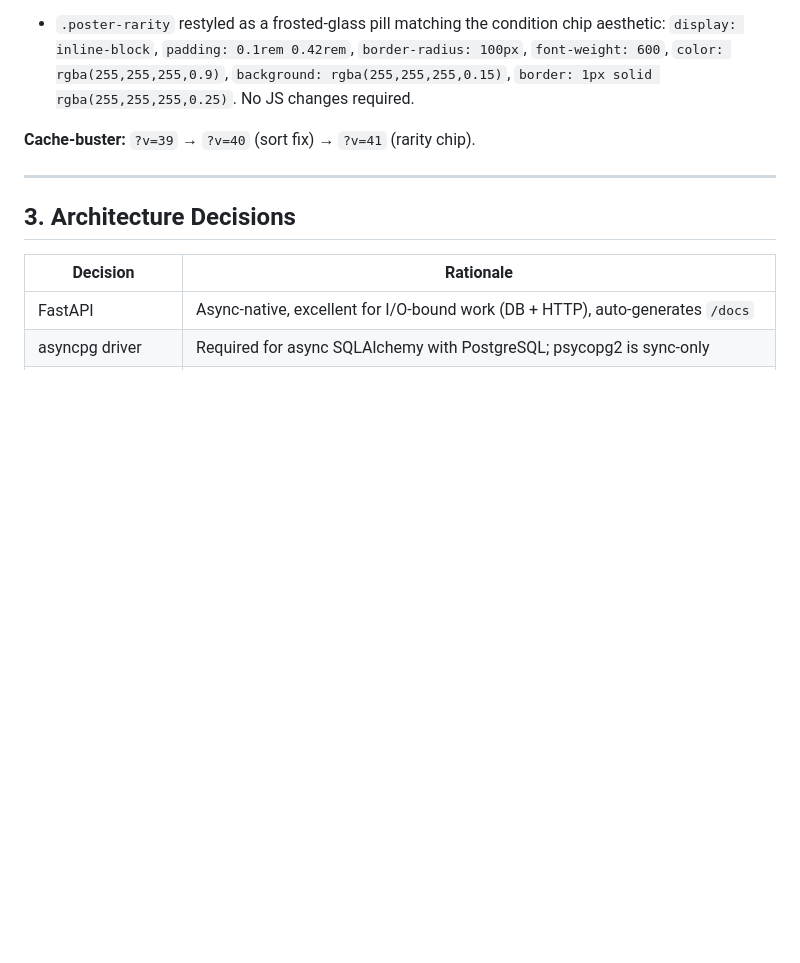
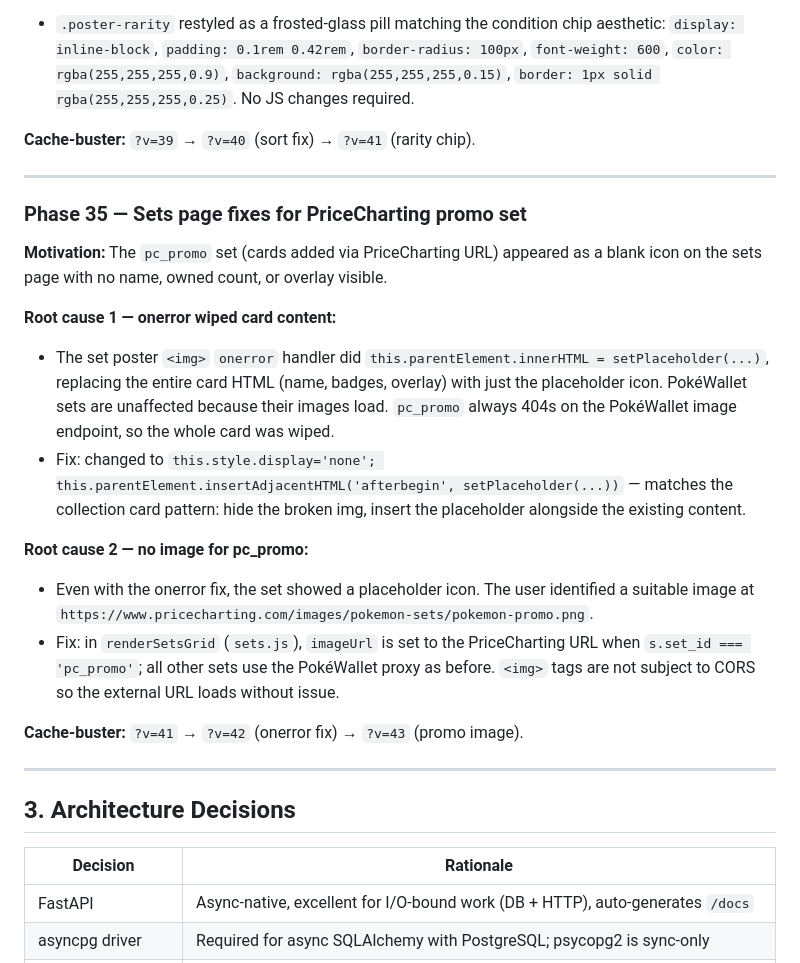
Before and after one commit to ej22/pokemon-tcg-tracker, a Markdown page: HANDOVER.md, the part around the change. Rendered like a GitHub page; blank space fills up the shorter version.

Commit message:
docs: add Phase 35 (sets page promo fixes)
Co-Authored-By: Claude Sonnet 4.6 <noreply@anthropic.com>

```diff
--- a/HANDOVER.md
+++ b/HANDOVER.md
@@ -772,6 +772,22 @@ Discovered while investigating a missing card (Tyrunt MEP070):
 
 ---
 
+### Phase 35 — Sets page fixes for PriceCharting promo set
+
+**Motivation:** The `pc_promo` set (cards added via PriceCharting URL) appeared as a blank icon on the sets page with no name, owned count, or overlay visible.
+
+**Root cause 1 — onerror wiped card content:**
+- The set poster `<img>` `onerror` handler did `this.parentElement.innerHTML = setPlaceholder(...)`, replacing the entire card HTML (name, badges, overlay) with just the placeholder icon. PokéWallet sets are unaffected because their images load. `pc_promo` always 404s on the PokéWallet image endpoint, so the whole card was wiped.
+- Fix: changed to `this.style.display='none'; this.parentElement.insertAdjacentHTML('afterbegin', setPlaceholder(...))` — matches the collection card pattern: hide the broken img, insert the placeholder alongside the existing content.
+
+**Root cause 2 — no image for pc_promo:**
+- Even with the onerror fix, the set showed a placeholder icon. The user identified a suitable image at `https://www.pricecharting.com/images/pokemon-sets/pokemon-promo.png`.
+- Fix: in `renderSetsGrid` (`sets.js`), `imageUrl` is set to the PriceCharting URL when `s.set_id === 'pc_promo'`; all other sets use the PokéWallet proxy as before. `<img>` tags are not subject to CORS so the external URL loads without issue.
+
+**Cache-buster:** `?v=41` → `?v=42` (onerror fix) → `?v=43` (promo image).
+
+---
+
 ## 3. Architecture Decisions
 
 | Decision | Rationale |
```
Also changed, not shown: TECHNICAL.md (+1 -1 lines).
